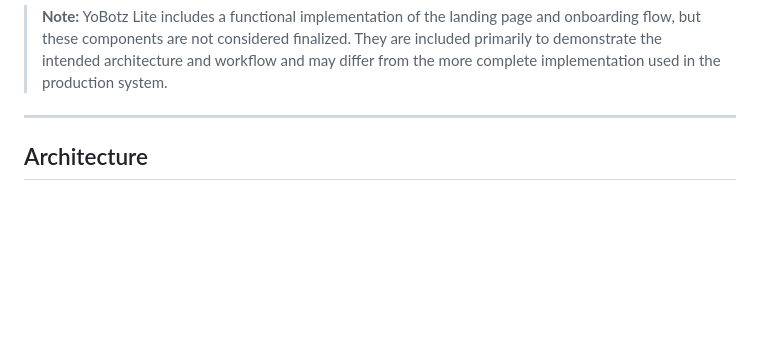
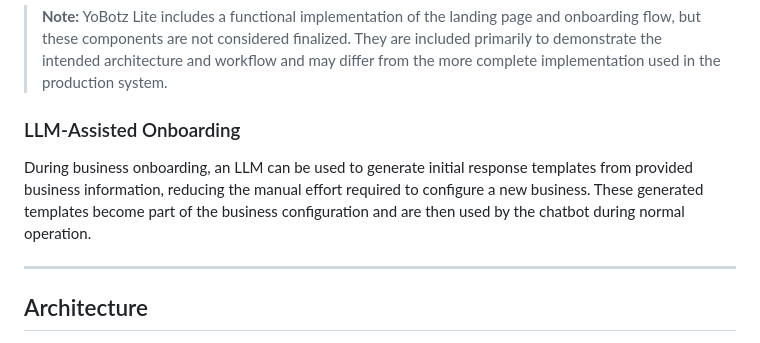
Before and after one commit to Maedza/YoBotz_lite, a Markdown page: README.md, the part around the change. GitHub-like rendering; blank space fills up the shorter version.

Commit message:
Add LLM-assisted onboarding section to README

```diff
--- a/README.md
+++ b/README.md
@@ -47,6 +47,10 @@ YoBotz Lite is a lightweight portfolio version of the original working YoBotz pr
 | **Landing Page** | Public chat widget and business setup wizard, embeddable on any website |
 
 > **Note:** YoBotz Lite includes a functional implementation of the landing page and onboarding flow, but these components are not considered finalized. They are included primarily to demonstrate the intended architecture and workflow and may differ from the more complete implementation used in the production system.
+
+### LLM-Assisted Onboarding
+
+During business onboarding, an LLM can be used to generate initial response templates from provided business information, reducing the manual effort required to configure a new business. These generated templates become part of the business configuration and are then used by the chatbot during normal operation.
 
 ---
 
```
